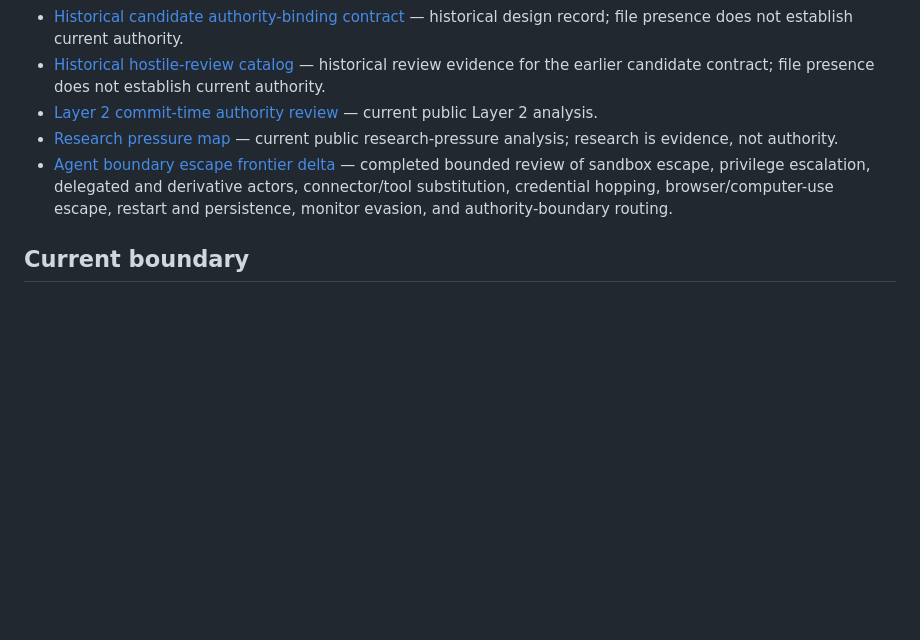
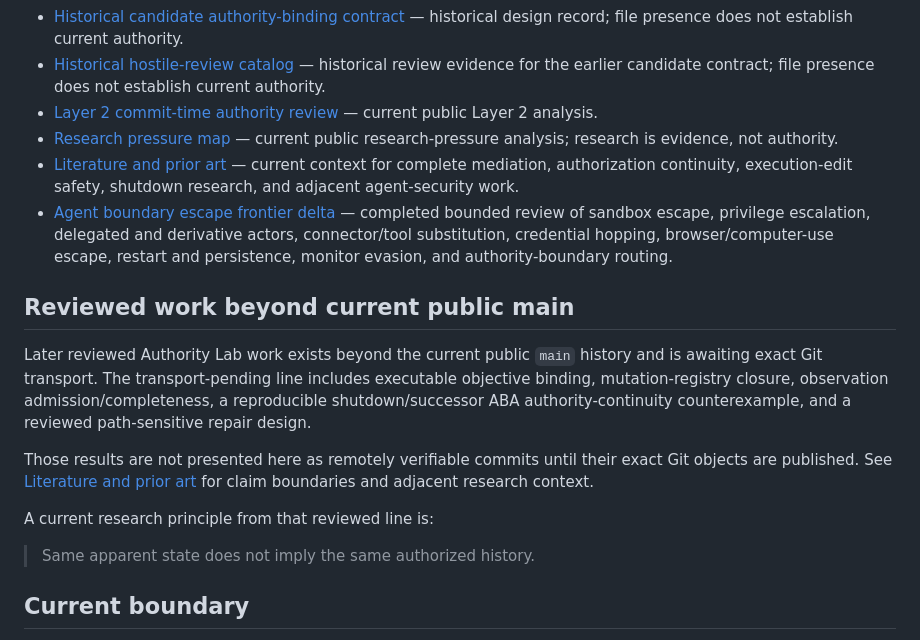
Before and after one commit to groundtruthexhibit-beep/ground-truth-exhibit, a Markdown page: README.md, the part around the change. Rendered like a GitHub page; blank space fills up the shorter version.

Commit message:
docs: clarify reviewed transport-pending status

```diff
--- a/README.md
+++ b/README.md
@@ -81,7 +81,18 @@ It is not the private engineering repository and is not a source-code mirror of
 - [Historical hostile-review catalog](HOSTILE_REVIEW_CATALOG.md) — historical review evidence for the earlier candidate contract; file presence does not establish current authority.
 - [Layer 2 commit-time authority review](LAYER2_COMMIT_TIME_AUTHORITY_REVIEW.md) — current public Layer 2 analysis.
 - [Research pressure map](RESEARCH_PRESSURE_MAP.md) — current public research-pressure analysis; research is evidence, not authority.
+- [Literature and prior art](LITERATURE_AND_PRIOR_ART.md) — current context for complete mediation, authorization continuity, execution-edit safety, shutdown research, and adjacent agent-security work.
 - [Agent boundary escape frontier delta](FRONTIER_DELTA_AGENT_BOUNDARY_ESCAPE.md) — completed bounded review of sandbox escape, privilege escalation, delegated and derivative actors, connector/tool substitution, credential hopping, browser/computer-use escape, restart and persistence, monitor evasion, and authority-boundary routing.
+
+## Reviewed work beyond current public main
+
+Later reviewed Authority Lab work exists beyond the current public `main` history and is awaiting exact Git transport. The transport-pending line includes executable objective binding, mutation-registry closure, observation admission/completeness, a reproducible shutdown/successor ABA authority-continuity counterexample, and a reviewed path-sensitive repair design.
+
+Those results are not presented here as remotely verifiable commits until their exact Git objects are published. See [Literature and prior art](LITERATURE_AND_PRIOR_ART.md) for claim boundaries and adjacent research context.
+
+A current research principle from that reviewed line is:
+
+> Same apparent state does not imply the same authorized history.
 
 ## Current boundary
 
```
